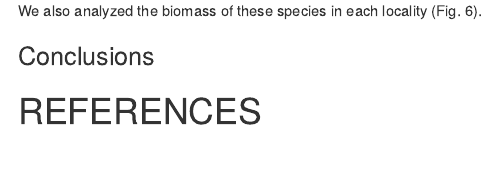
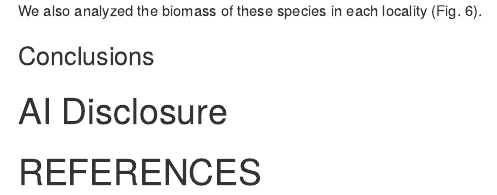
Before and after one commit to kpgarcia14/R_Final_Project, an R Markdown document (Scripts/R_Final_Project.Rmd): the page in a window 1100 px wide, from 2960 px down. Rendered offline with R 4.5, knitr and Pandoc, with nearby package versions; some code elsewhere in the file could not run offline; menus at the side of the page are left out.

Commit message:
Addition of new tab for AI disclosure comment

```diff
--- a/Scripts/R_Final_Project.Rmd
+++ b/Scripts/R_Final_Project.Rmd
@@ -509,4 +509,6 @@ We also analyzed the biomass of these species in each locality (Fig. 6).
 
 ### Conclusions
 
+# AI Disclosure
+
 # REFERENCES
```
